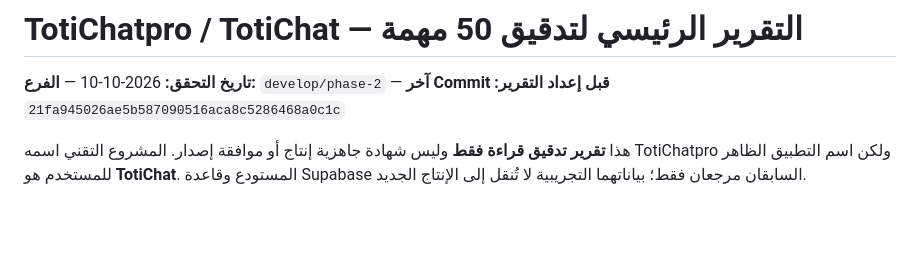
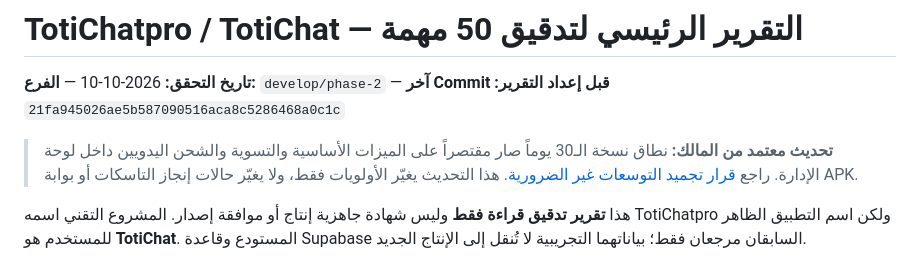
Before and after one commit to QYEM7/TotiChatpro, a Markdown page: docs/MASTER_50_TASK_AUDIT_20261010.md, the part around the change. Drawn GitHub-style; blank space fills up the shorter version.

Commit message:
docs: link original full audit to Owner-approved 30-day lean beta scope freeze

```diff
--- a/docs/MASTER_50_TASK_AUDIT_20261010.md
+++ b/docs/MASTER_50_TASK_AUDIT_20261010.md
@@ -1,5 +1,7 @@
 # TotiChatpro / TotiChat — التقرير الرئيسي لتدقيق 50 مهمة
 **تاريخ التحقق:** 2026-10-10 — **الفرع:** `develop/phase-2` — **آخر Commit قبل إعداد التقرير:** `21fa945026ae5b587090516aca8c5286468a0c1c`
+
+> **تحديث معتمد من المالك:** نطاق نسخة الـ30 يوماً صار مقتصراً على الميزات الأساسية والتسوية والشحن اليدويين داخل لوحة الإدارة. راجع [قرار تجميد التوسعات غير الضرورية](BETA30_SCOPE_FREEZE_20261010.md). هذا التحديث يغيّر الأولويات فقط، ولا يغيّر حالات إنجاز التاسكات أو بوابة APK.
 
 هذا **تقرير تدقيق قراءة فقط** وليس شهادة جاهزية إنتاج أو موافقة إصدار. المشروع التقني اسمه TotiChatpro ولكن اسم التطبيق الظاهر للمستخدم هو **TotiChat**. المستودع وقاعدة Supabase السابقان مرجعان فقط؛ بياناتهما التجريبية لا تُنقل إلى الإنتاج الجديد.
 
```
